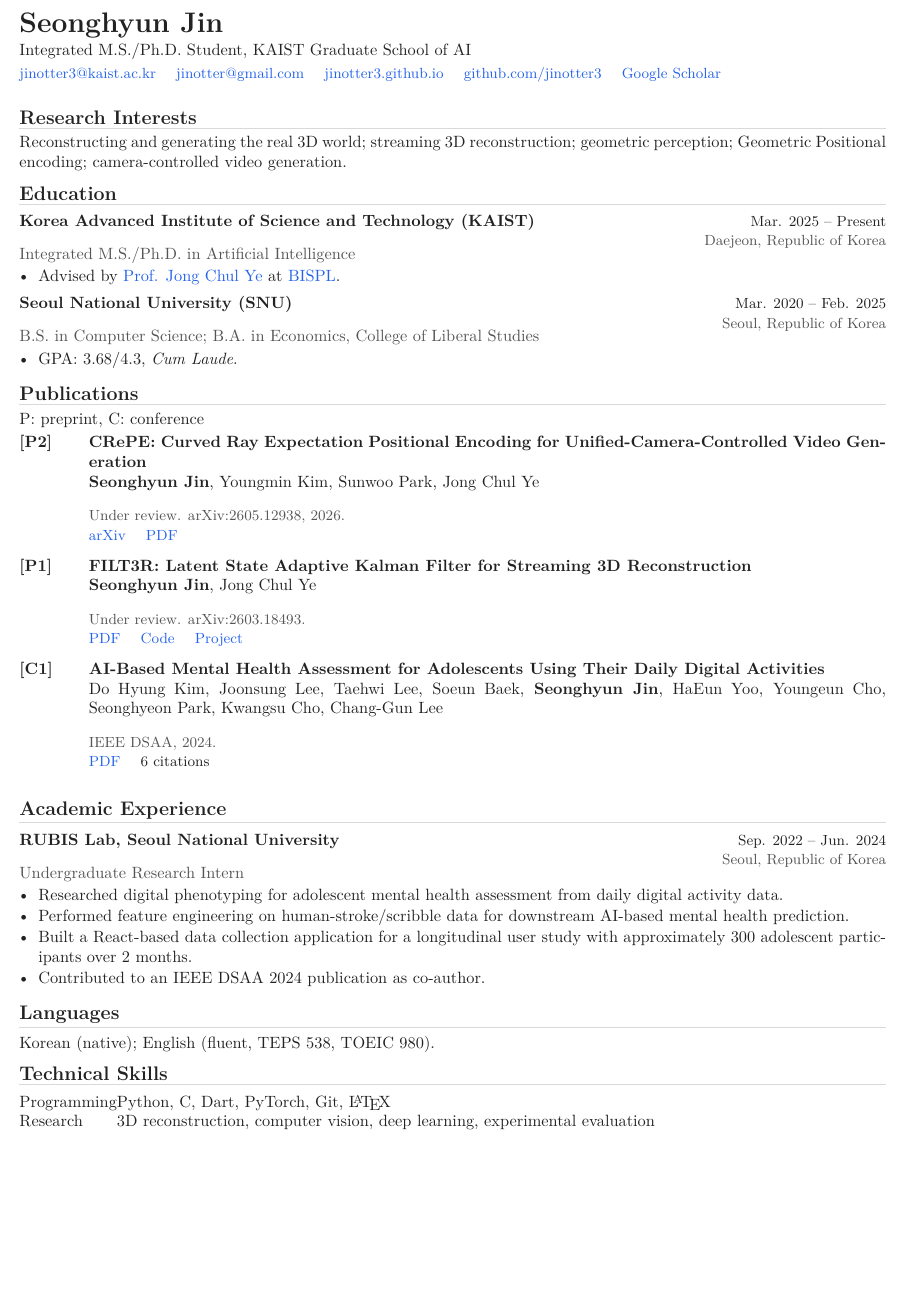
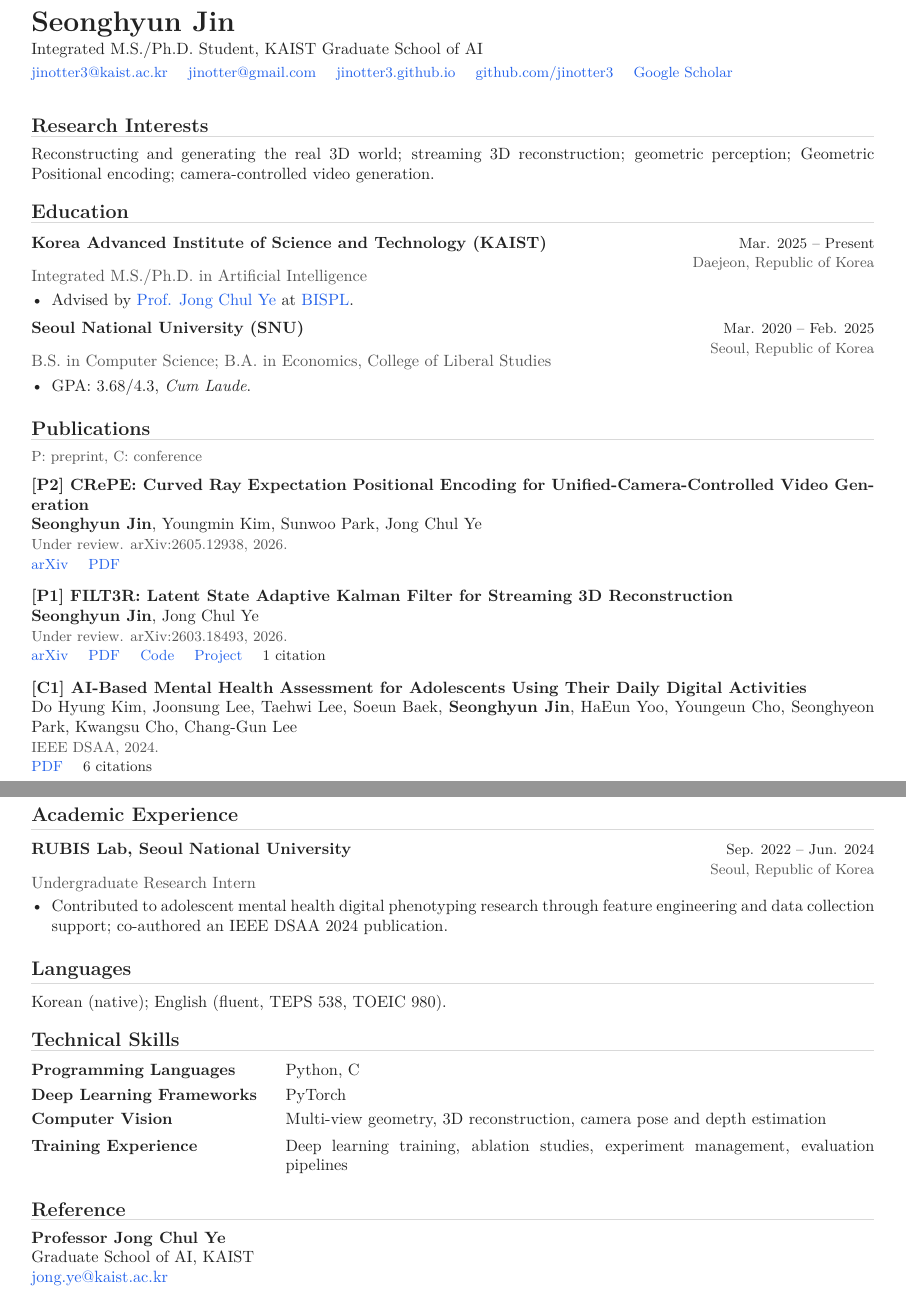
Before and after one commit to jinotter3/jinotter3.github.io, a LaTeX CV (cv/Seonghyun_Jin_CV.tex): part of the page before the commit and two parts of pages 1 and 2 of 2 after it, the two joined at a grey line, cut so that both start at the same text, the shorter picture padded with empty space. Compiled offline with pdfLaTeX.

Commit message:
cv update

```diff
--- a/cv/Seonghyun_Jin_CV.tex
+++ b/cv/Seonghyun_Jin_CV.tex
@@ -1,6 +1,6 @@
 \documentclass[10pt,letterpaper]{article}
 
-\usepackage[margin=0.58in]{geometry}
+\usepackage[margin=0.68in]{geometry}
 \usepackage[T1]{fontenc}
 \usepackage[utf8]{inputenc}
 \usepackage{lmodern}
@@ -23,8 +23,8 @@
 \pagestyle{empty}
 \setlength{\parindent}{0pt}
 \setlength{\parskip}{0pt}
-\setlength{\tabcolsep}{0pt}
-\setlist[itemize]{leftmargin=1.15em, topsep=2pt, itemsep=1pt, parsep=0pt}
+\setlength{\tabcolsep}{3pt}
+\setlist[itemize]{leftmargin=1.25em, topsep=3pt, itemsep=2pt, parsep=0pt}
 
 \newcommand{\header}[3]{
   {\LARGE\bfseries #1}\par
@@ -32,15 +32,15 @@
   {\normalsize #2}\par
   \vspace{2pt}
   {\small\color{muted} #3}\par
-  \vspace{8pt}
+  \vspace{10pt}
 }
 
 \newcommand{\sectiontitle}[1]{
-  \vspace{8pt}
+  \vspace{12pt}
   {\large\bfseries #1}\par
   \vspace{2pt}
   {\color{rule}\hrule height 0.6pt}
-  \vspace{5pt}
+  \vspace{7pt}
 }
 
 \newcommand{\entry}[4]{
@@ -97,9 +101,9 @@ Reconstructing and generating the real 3D world; streaming 3D reconstruction; ge
 \end{itemize}
 
 \sectiontitle{Publications}
-P: preprint, C: conference
+{\small\color{muted} P: preprint, C: conference}
 
-\vspace{3pt}
+\vspace{6pt}
 \pub
   {[P2]}
   {CRePE: Curved Ray Expectation Positional Encoding for Unified-Camera-Controlled Video Generation}
@@ -112,10 +116,12 @@ P: preprint, C: conference
   {[P1]}
   {FILT3R: Latent State Adaptive Kalman Filter for Streaming 3D Reconstruction}
   {\textbf{Seonghyun Jin}, Jong Chul Ye}
-  {Under review. arXiv:2603.18493.}
-  {\href{https://arxiv.org/abs/2603.18493}{PDF} \quad
+  {Under review. arXiv:2603.18493, 2026.}
+  {\href{https://arxiv.org/abs/2603.18493}{arXiv} \quad
+   \href{https://arxiv.org/pdf/2603.18493}{PDF} \quad
    \href{https://github.com/jinotter3/FILT3R}{Code} \quad
-   \href{https://jinotter3.github.io/FILT3R/}{Project}}
+   \href{https://jinotter3.github.io/FILT3R/}{Project} \quad
+   1 citation}
 
 \pub
   {[C1]}
@@ -131,19 +138,21 @@ P: preprint, C: conference
   {Undergraduate Research Intern}
   {Seoul, Republic of Korea}
 \begin{itemize}
-  \item Researched digital phenotyping for adolescent mental health assessment from daily digital activity data.
-  \item Performed feature engineering on human-stroke/scribble data for downstream AI-based mental health prediction.
-  \item Built a React-based data collection application for a longitudinal user study with approximately 300 adolescent participants over 2 months.
-  \item Contributed to an IEEE DSAA 2024 publication as co-author.
+  \item Contributed to adolescent mental health digital phenotyping research through feature engineering and data collection support; co-authored an IEEE DSAA 2024 publication.
 \end{itemize}
 
 \sectiontitle{Languages}
 Korean (native); English (fluent, TEPS 538, TOEIC 980).
 
 \sectiontitle{Technical Skills}
-\begin{tabularx}{\linewidth}{@{}l X@{}}
-Programming & Python, C, Dart, PyTorch, Git, \LaTeX \\
-Research & 3D reconstruction, computer vision, deep learning, experimental evaluation \\
-\end{tabularx}
+\skill{Programming Languages}{Python, C}
+\skill{Deep Learning Frameworks}{PyTorch}
+\skill{Computer Vision}{Multi-view geometry, 3D reconstruction, camera pose and depth estimation}
+\skill{Training Experience}{Deep learning training, ablation studies, experiment management, evaluation pipelines}
+
+\sectiontitle{Reference}
+\textbf{Professor Jong Chul Ye}\par
+Graduate School of AI, KAIST\par
+\href{mailto:jong.ye@kaist.ac.kr}{jong.ye@kaist.ac.kr}
 
 \end{document}
```
Also changed, not shown: assets/Seonghyun_Jin_CV.pdf, cv/Seonghyun_Jin_CV.tex (21 more changed lines), 2 other files.
